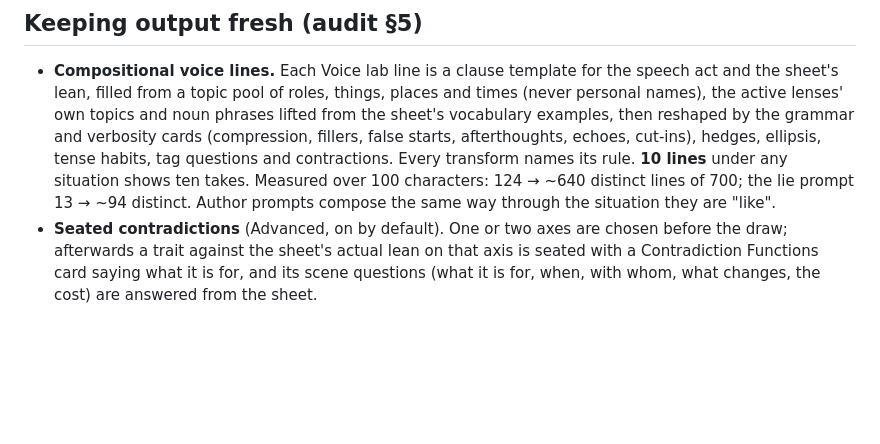
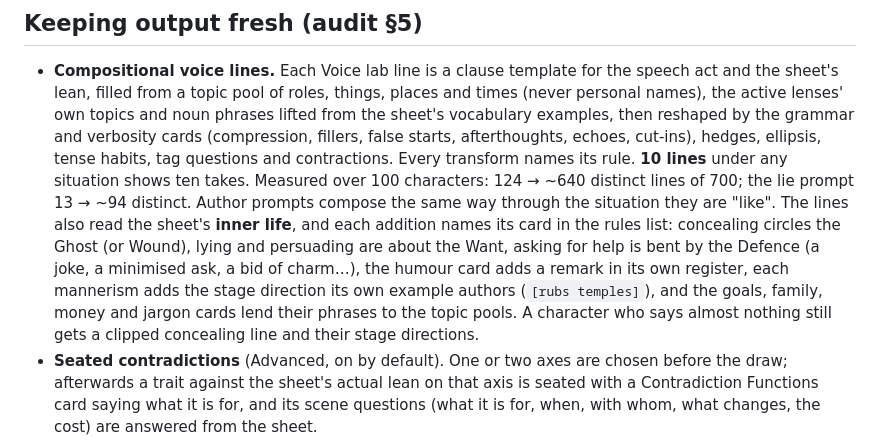
Before and after one commit to icamcmusic-ship-it/character-creator, a Markdown page: README.md, the part around the change. Rendered like a GitHub page; blank space fills up the shorter version.

Commit message:
Document the voice lab's inner-life reading
Co-Authored-By: Claude Sonnet 5.5 <noreply@anthropic.com>
Claude-Session: https://claude.ai/code/session_0118HQrLXVp7AmtMSgY3MWgz

```diff
--- a/README.md
+++ b/README.md
@@ -82,6 +82,13 @@ the same seed under the same lenses and toggles gives the same sheet.
   lines** under any situation shows ten takes. Measured over 100 characters: 124 → ~640
   distinct lines of 700; the lie prompt 13 → ~94 distinct. Author prompts compose the
   same way through the situation they are "like".
+  The lines also read the sheet's **inner life**, and each addition names its card in the
+  rules list: concealing circles the Ghost (or Wound), lying and persuading are about the
+  Want, asking for help is bent by the Defence (a joke, a minimised ask, a bid of charm…),
+  the humour card adds a remark in its own register, each mannerism adds the stage
+  direction its own example authors (`[rubs temples]`), and the goals, family, money and
+  jargon cards lend their phrases to the topic pools. A character who says almost nothing
+  still gets a clipped concealing line and their stage directions.
 - **Seated contradictions** (Advanced, on by default). One or two axes are chosen before
   the draw; afterwards a trait against the sheet's actual lean on that axis is seated
   with a Contradiction Functions card saying what it is for, and its scene questions
```
Also changed, not shown: docs/AUDIT-2026-09.md (+1 -1 lines).
